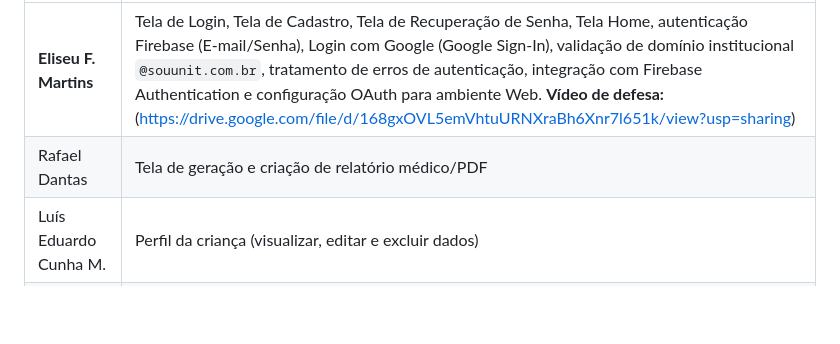
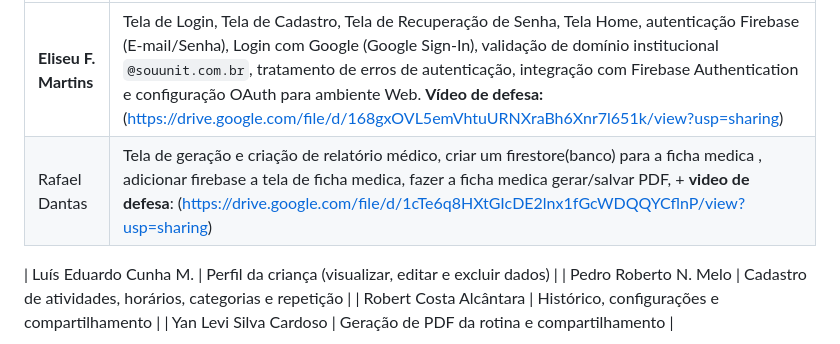
Before and after one commit to robertcalcantara/KidsRoutineapp, a Markdown page: README.md, the part around the change. Drawn GitHub-style; blank space fills up the shorter version.

Commit message:
README atualizado
Updated project description and added responsibilities for Rafael Dantas.

```diff
--- a/README.md
+++ b/README.md
@@ -12,7 +12,8 @@ O projeto foi desenvolvido utilizando Flutter para o front-end, proporcionando u
 | Nome do Aluno          | Telas e Funcionalidades sob sua responsabilidade                                                                                                                                                                                                                                                                                                                                     |
 | ---------------------- | ------------------------------------------------------------------------------------------------------------------------------------------------------------------------------------------------------------------------------------------------------------------------------------------------------------------------------------------------------------------------------------ |
 | **Eliseu F. Martins**  | Tela de Login, Tela de Cadastro, Tela de Recuperação de Senha, Tela Home, autenticação Firebase (E-mail/Senha), Login com Google (Google Sign-In), validação de domínio institucional `@souunit.com.br`, tratamento de erros de autenticação, integração com Firebase Authentication e configuração OAuth para ambiente Web. **Vídeo de defesa:**(https://drive.google.com/file/d/168gxOVL5emVhtuURNXraBh6Xnr7l651k/view?usp=sharing) |
-| Rafael Dantas          | Tela de geração e criação de relatório médico/PDF                                                                                                                                                                                                                                                                                                                                    |
+| Rafael Dantas          | Tela de geração e criação de relatório médico, criar um firestore(banco) para a ficha medica , adicionar firebase a tela de ficha medica, fazer a ficha medica gerar/salvar PDF, + **video de defesa**: (https://drive.google.com/file/d/1cTe6q8HXtGIcDE2lnx1fGcWDQQYCflnP/view?usp=sharing) |
+
 | Luís Eduardo Cunha M.  | Perfil da criança (visualizar, editar e excluir dados)                                                                                                                                                                                                                                                                                                                               |
 | Pedro Roberto N. Melo  | Cadastro de atividades, horários, categorias e repetição                                                                                                                                                                                                                                                                                                                             |
 | Robert Costa Alcântara | Histórico, configurações e compartilhamento                                                                                                                                                                                                                                                                                                                                          |
```
